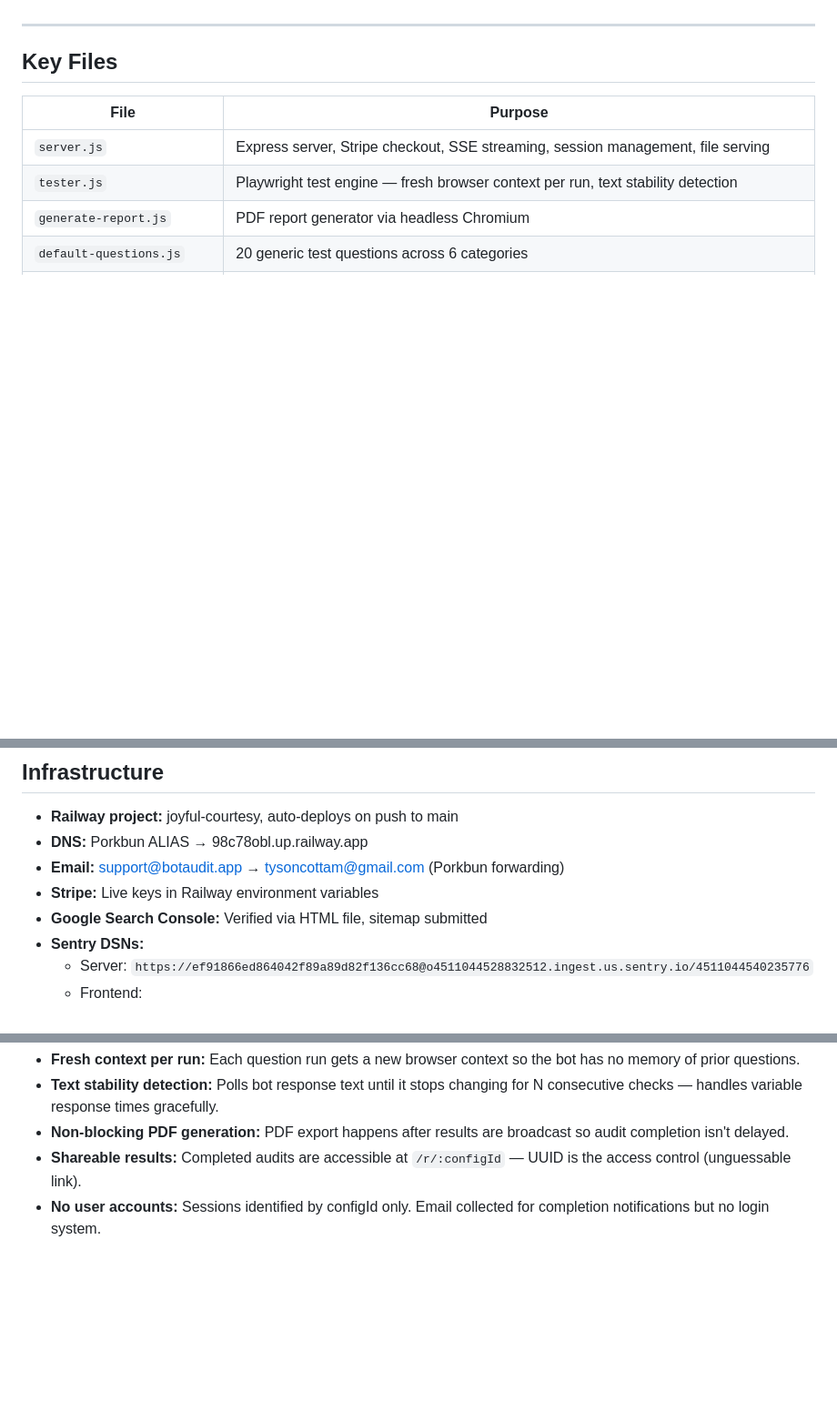
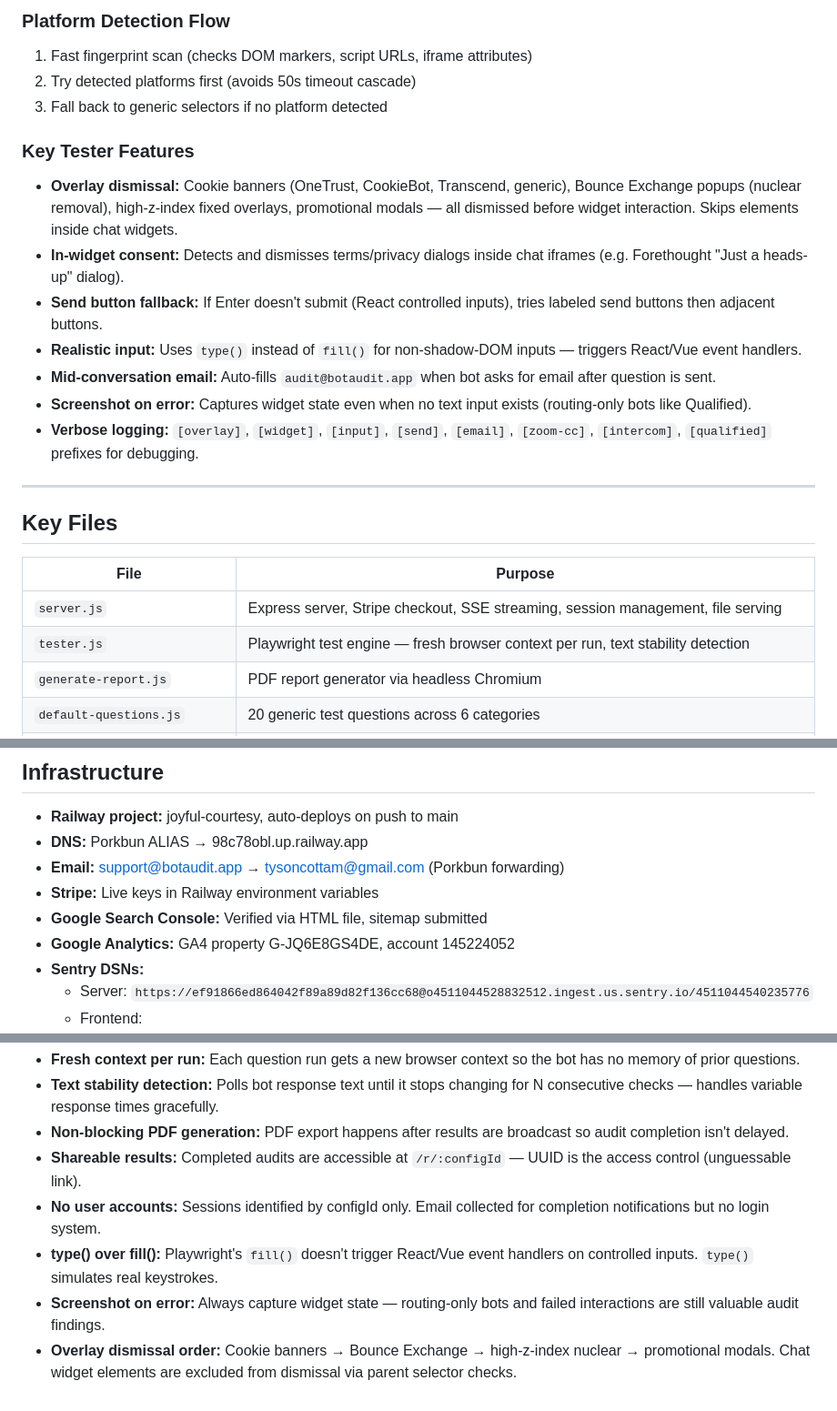
Before and after one commit to tysoncottam/botaudit, a Markdown page: CLAUDE.md, 3 parts joined by grey strips. Shown at 91% size. Drawn GitHub-style; blank space fills up the shorter version.

```diff
--- a/CLAUDE.md
+++ b/CLAUDE.md
@@ -25,3 +53,16 @@ BotAudit (botaudit.app) is a SaaS tool that automatically tests AI support bots.
+### Platform Detection Flow
+1. Fast fingerprint scan (checks DOM markers, script URLs, iframe attributes)
+2. Try detected platforms first (avoids 50s timeout cascade)
+3. Fall back to generic selectors if no platform detected
+
+### Key Tester Features
+- **Overlay dismissal:** Cookie banners (OneTrust, CookieBot, Transcend, generic), Bounce Exchange popups (nuclear removal), high-z-index fixed overlays, promotional modals — all dismissed before widget interaction. Skips elements inside chat widgets.
+- **In-widget consent:** Detects and dismisses terms/privacy dialogs inside chat iframes (e.g. Forethought "Just a heads-up" dialog).
+- **Send button fallback:** If Enter doesn't submit (React controlled inputs), tries labeled send buttons then adjacent buttons.
+- **Realistic input:** Uses `type()` instead of `fill()` for non-shadow-DOM inputs — triggers React/Vue event handlers.
+- **Mid-conversation email:** Auto-fills `audit@botaudit.app` when bot asks for email after question is sent.
+- **Screenshot on error:** Captures widget state even when no text input exists (routing-only bots like Qualified).
+- **Verbose logging:** `[overlay]`, `[widget]`, `[input]`, `[send]`, `[email]`, `[zoom-cc]`, `[intercom]`, `[qualified]` prefixes for debugging.
 
 ---
 
@@ -59,6 +103,7 @@ BotAudit (botaudit.app) is a SaaS tool that automatically tests AI support bots.
 - **Email:** support@botaudit.app → tysoncottam@gmail.com (Porkbun forwarding)
 - **Stripe:** Live keys in Railway environment variables
 - **Google Search Console:** Verified via HTML file, sitemap submitted
+- **Google Analytics:** GA4 property G-JQ6E8GS4DE, account 145224052
 - **Sentry DSNs:**
   - Server: `https://ef91866ed864042f89a89d82f136cc68@o4511044528832512.ingest.us.sentry.io/4511044540235776`
   - Frontend: `https://ff2b83a4b05f68bd131cbde640449e93@o4511044528832512.ingest.us.sentry.io/4511044557275136`
@@ -127,3 +190,6 @@ Target list: 3 Utah companies first (Nature's Sunshine, HireVue, Pluralsight), t
 - **Non-blocking PDF generation:** PDF export happens after results are broadcast so audit completion isn't delayed.
 - **Shareable results:** Completed audits are accessible at `/r/:configId` — UUID is the access control (unguessable link).
 - **No user accounts:** Sessions identified by configId only. Email collected for completion notifications but no login system.
+- **type() over fill():** Playwright's `fill()` doesn't trigger React/Vue event handlers on controlled inputs. `type()` simulates real keystrokes.
+- **Screenshot on error:** Always capture widget state — routing-only bots and failed interactions are still valuable audit findings.
+- **Overlay dismissal order:** Cookie banners → Bounce Exchange → high-z-index nuclear → promotional modals. Chat widget elements are excluded from dismissal via parent selector checks.
```
Also changed, not shown: other parts of CLAUDE.md (+55 -6 lines).
